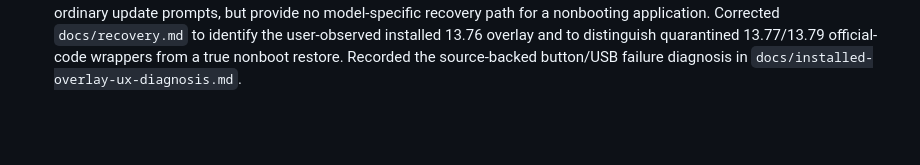
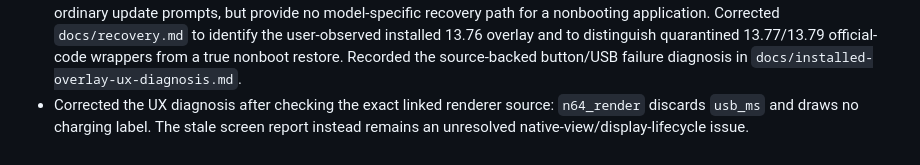
Before and after one commit to z-brenner/flywatchos, a Markdown page: docs/investigation-log.md, the part around the change. GitHub-like rendering; blank space fills up the shorter version.

Commit message:
docs: correct charging-screen attribution

```diff
--- a/docs/investigation-log.md
+++ b/docs/investigation-log.md
@@ -1094,3 +1094,6 @@
   to distinguish quarantined 13.77/13.79 official-code wrappers from a true
   nonboot restore. Recorded the source-backed button/USB failure diagnosis in
   `docs/installed-overlay-ux-diagnosis.md`.
+- Corrected the UX diagnosis after checking the exact linked renderer source:
+  `n64_render` discards `usb_ms` and draws no charging label. The stale screen
+  report instead remains an unresolved native-view/display-lifecycle issue.
```
Also changed, not shown: docs/installed-overlay-ux-diagnosis.md (+14 -10 lines).
